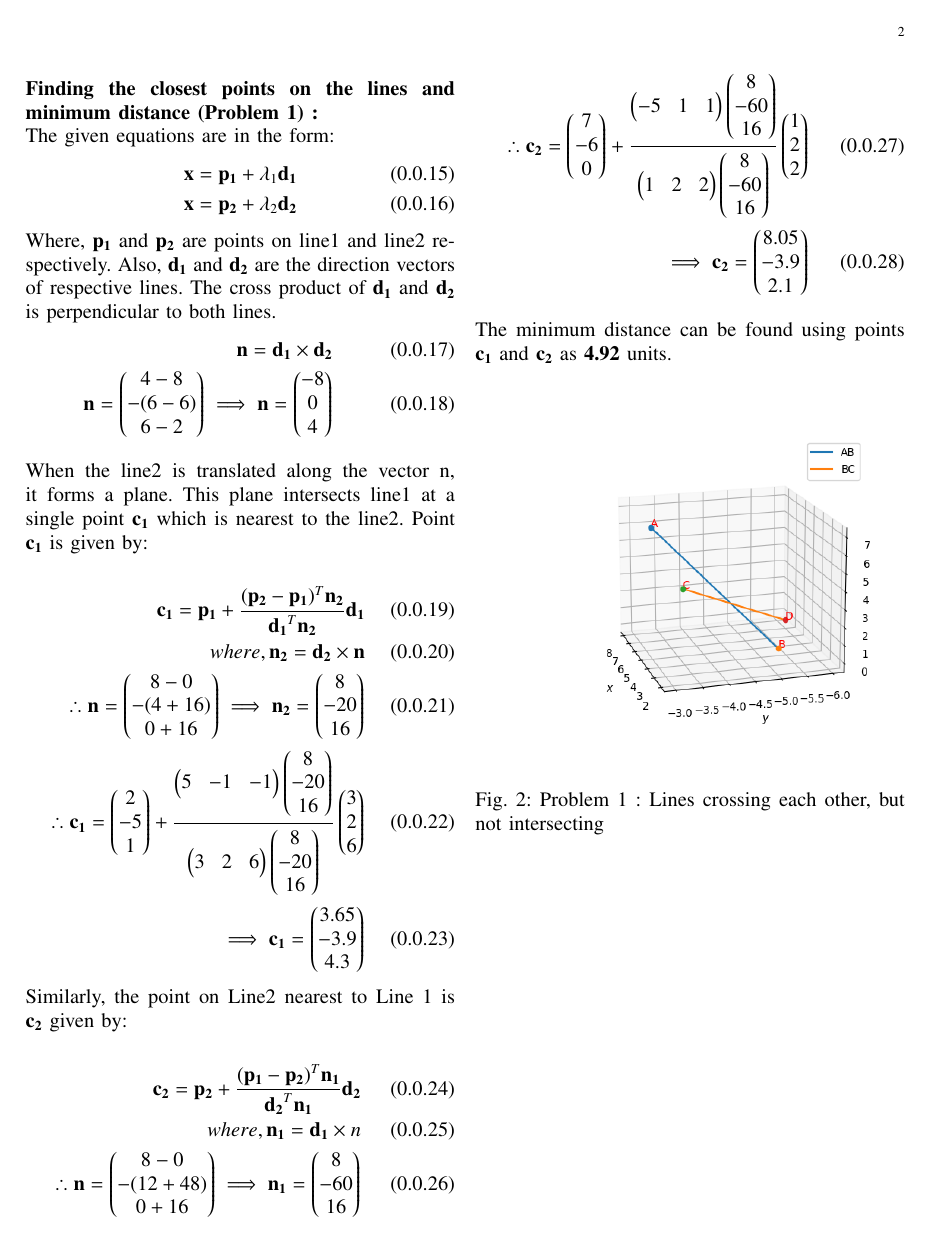
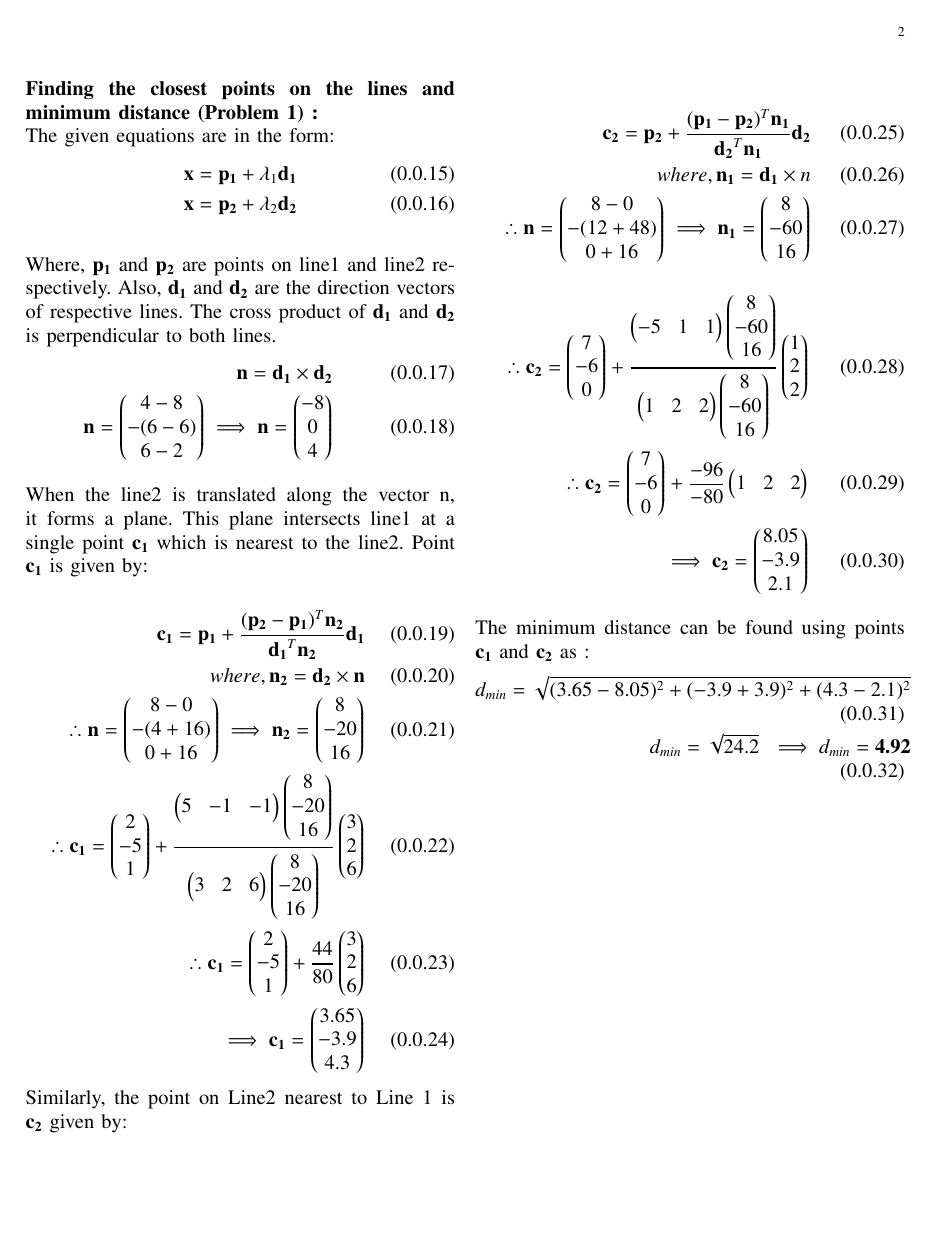
Before and after one commit to narasimha-123/Matrix-theory, a LaTeX problem sheet (Assignment2/Assignment2.tex): page 2 of 4. Compiled offline with pdfLaTeX.

Commit message:
Add files via upload

```diff
--- a/Assignment2/Assignment2.tex
+++ b/Assignment2/Assignment2.tex
@@ -231,6 +232,7 @@ where, \vec{n_2}=\vec{d_2}\times \vec{n}\\
  \therefore \vec{n}=\myvec{8-0 \\ -(4+16) \\ 0+16}
 \implies \vec{n_2}=\myvec{8 \\ -20 \\ 16}\\
 \therefore \vec{c_1}= \myvec{2\\-5\\1}+\frac{\myvec{5&-1&-1} \myvec{8\\-20\\16}}{\myvec{3&2&6} \myvec{8\\-20\\16}}\myvec{3\\2\\6}\\
+\therefore \vec{c_1}= \myvec{2\\-5\\1}+\frac{44}{80}\myvec{3\\2\\6}\\
 \implies \vec{c_1}=\myvec{3.65\\-3.9\\4.3}
 \end{align}
 Similarly, the point on Line2 nearest to Line 1 is $\vec{c_2}$ given by:\\
@@ -242,10 +244,15 @@ where, \vec{n_1}=\vec{d_1}\times n\\
 \end{align}
 \begin{align}
 \therefore \vec{c_2}= \myvec{7\\-6\\0}+\frac{\myvec{-5&1&1} \myvec{8\\-60\\16}}{\myvec{1&2&2} \myvec{8\\-60\\16}}\myvec{1\\2\\2}\\
+\therefore \vec{c_2}= \myvec{7\\-6\\0}+\frac{-96}{-80}\myvec{1&2&2}\\
 \implies \vec{c_2}=\myvec{8.05\\-3.9\\2.1}
 \end{align}
 \\
-The minimum distance can be found using points $\vec{c_1}$ and $\vec{c_2}$ as \textbf{4.92} units.
+The minimum distance can be found using points $\vec{c_1}$ and $\vec{c_2}$ as :
+\begin{align}
+    d_{min}=\sqrt{(3.65-8.05)^2+(-3.9+3.9)^2+(4.3-2.1)^2}\\
+    d_{min}=\sqrt{24.2} \ \implies d_{min}=\textbf{4.92}
+\end{align}
 \begin{figure}[ht]
 \centering
 \includegraphics[width=10cm, height=8cm]{Figure_1}
@@ -314,3 +323,6 @@ The minimum distance can be found using points $\vec{c_1}$ and $\vec{c_2}$ as \t
+    d_{min}=\sqrt{(16.08)^2+(5.38)^2+(5.38)^2}\\
+    d_{min}=\sqrt{316.8} \ \implies d_{min}=\textbf{17.79}
+\end{align}
 \begin{figure}[h!]
 \centering
 \includegraphics[width=10cm, height=8cm]{Figure_2}
```
Also changed, not shown: Assignment2/Assignment2.pdf, Assignment2/Figure_1.png, Assignment2/Figure_2.png, Assignment2/Assignment2.tex (7 more changed lines).
